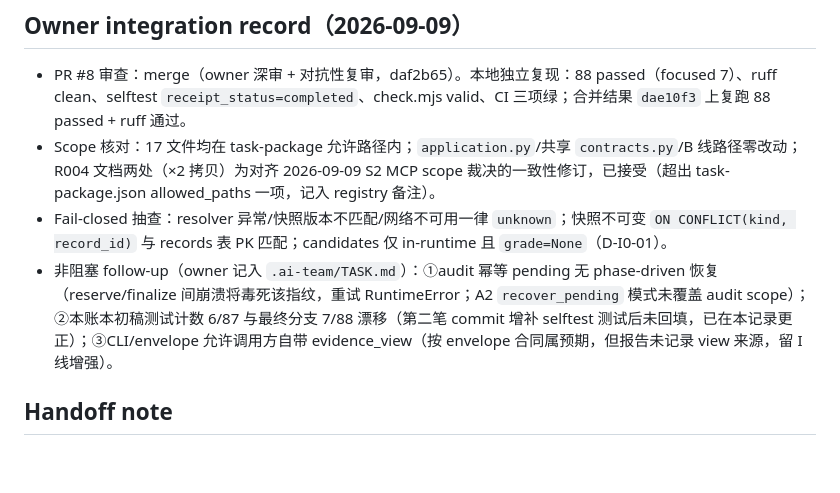
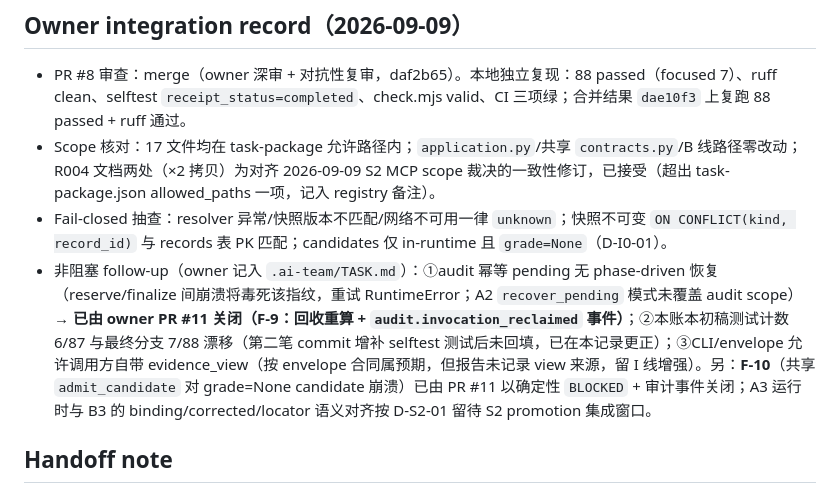
Before and after one commit to CovD831/AutoResearch, a Markdown page: .ai-team/tasks/S2-A-AUDIT-RUNTIME.md, the part around the change. GitHub-like rendering; blank space fills up the shorter version.

```diff
--- a/.ai-team/tasks/S2-A-AUDIT-RUNTIME.md
+++ b/.ai-team/tasks/S2-A-AUDIT-RUNTIME.md
@@ -68,7 +68,7 @@
 - PR #8 审查：merge（owner 深审 + 对抗性复审，daf2b65）。本地独立复现：88 passed（focused 7）、ruff clean、selftest `receipt_status=completed`、check.mjs valid、CI 三项绿；合并结果 `dae10f3` 上复跑 88 passed + ruff 通过。
 - Scope 核对：17 文件均在 task-package 允许路径内；`application.py`/共享 `contracts.py`/B 线路径零改动；R004 文档两处（×2 拷贝）为对齐 2026-09-09 S2 MCP scope 裁决的一致性修订，已接受（超出 task-package.json allowed_paths 一项，记入 registry 备注）。
 - Fail-closed 抽查：resolver 异常/快照版本不匹配/网络不可用一律 `unknown`；快照不可变 `ON CONFLICT(kind, record_id)` 与 records 表 PK 匹配；candidates 仅 in-runtime 且 `grade=None`（D-I0-01）。
-- 非阻塞 follow-up（owner 记入 `.ai-team/TASK.md`）：①audit 幂等 pending 无 phase-driven 恢复（reserve/finalize 间崩溃将毒死该指纹，重试 RuntimeError；A2 `recover_pending` 模式未覆盖 audit scope）；②本账本初稿测试计数 6/87 与最终分支 7/88 漂移（第二笔 commit 增补 selftest 测试后未回填，已在本记录更正）；③CLI/envelope 允许调用方自带 evidence_view（按 envelope 合同属预期，但报告未记录 view 来源，留 I 线增强）。
+- 非阻塞 follow-up（owner 记入 `.ai-team/TASK.md`）：①audit 幂等 pending 无 phase-driven 恢复（reserve/finalize 间崩溃将毒死该指纹，重试 RuntimeError；A2 `recover_pending` 模式未覆盖 audit scope）→ **已由 owner PR #11 关闭（F-9：回收重算 + `audit.invocation_reclaimed` 事件）**；②本账本初稿测试计数 6/87 与最终分支 7/88 漂移（第二笔 commit 增补 selftest 测试后未回填，已在本记录更正）；③CLI/envelope 允许调用方自带 evidence_view（按 envelope 合同属预期，但报告未记录 view 来源，留 I 线增强）。另：**F-10**（共享 `admit_candidate` 对 grade=None candidate 崩溃）已由 PR #11 以确定性 `BLOCKED` + 审计事件关闭；A3 运行时与 B3 的 binding/corrected/locator 语义对齐按 D-S2-01 留待 S2 promotion 集成窗口。
 
 ## Handoff note
 
```
Also changed, not shown: docs/rearchitecture/TASK-PACKAGE-REGISTRY.md (+1 -1 lines).
